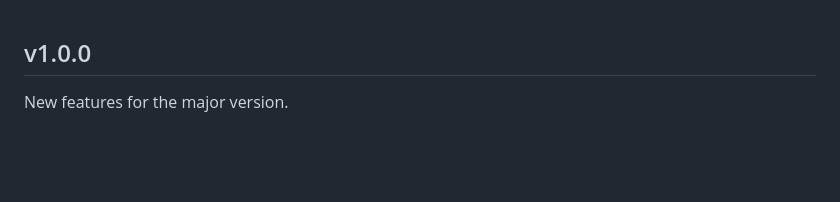
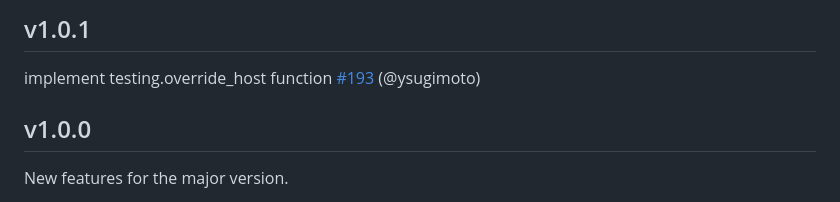
Before and after one commit to ysugimoto/falco, a Markdown page: CHANGELOG.md, the part around the change. GitHub-like rendering; blank space fills up the shorter version.

Commit message:
CHANGELOG

```diff
--- a/CHANGELOG.md
+++ b/CHANGELOG.md
@@ -1,3 +1,7 @@
+## v1.0.1
+
+implement testing.override_host function [#193](https://github.com/ysugimoto/falco/pull/193) (@ysugimoto)
+
 ## v1.0.0
 
 New features for the major version.
```
